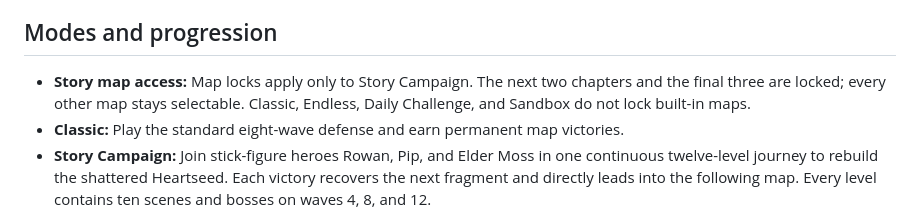
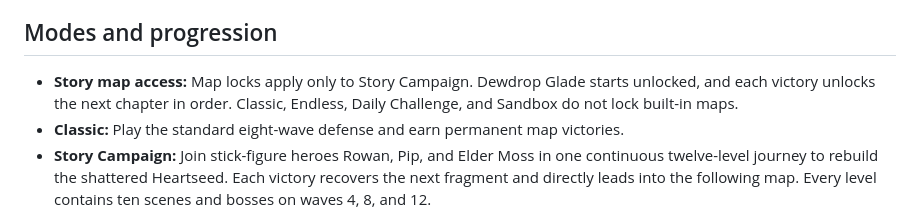
Before and after one commit to TheHeeHa/Verdant-Guard, a Markdown page: README.md, the part around the change. Drawn GitHub-style.

Commit message:
Document sequential Story progression

```diff
--- a/README.md
+++ b/README.md
@@ -21,7 +21,7 @@ Enemies travel along a visible path toward the Heartwood. Build towers on open t
 
 ## Modes and progression
 
-- **Story map access:** Map locks apply only to Story Campaign. The next two chapters and the final three are locked; every other map stays selectable. Classic, Endless, Daily Challenge, and Sandbox do not lock built-in maps.
+- **Story map access:** Map locks apply only to Story Campaign. Dewdrop Glade starts unlocked, and each victory unlocks the next chapter in order. Classic, Endless, Daily Challenge, and Sandbox do not lock built-in maps.
 - **Classic:** Play the standard eight-wave defense and earn permanent map victories.
 - **Story Campaign:** Join stick-figure heroes Rowan, Pip, and Elder Moss in one continuous twelve-level journey to rebuild the shattered Heartseed. Each victory recovers the next fragment and directly leads into the following map. Every level contains ten scenes and bosses on waves 4, 8, and 12.
 - **Endless:** Continue through unlimited scaling waves and recurring bosses.
```
